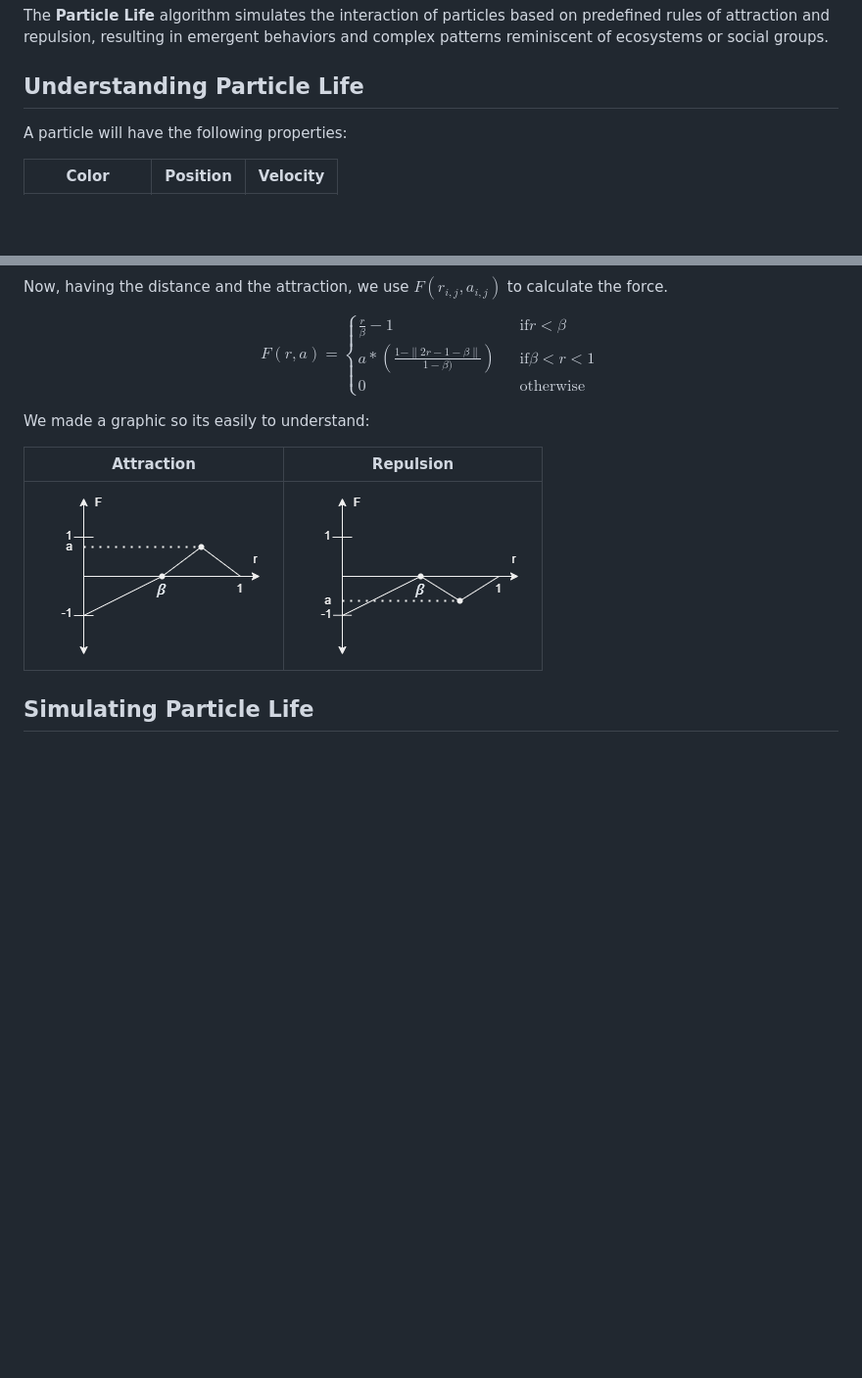
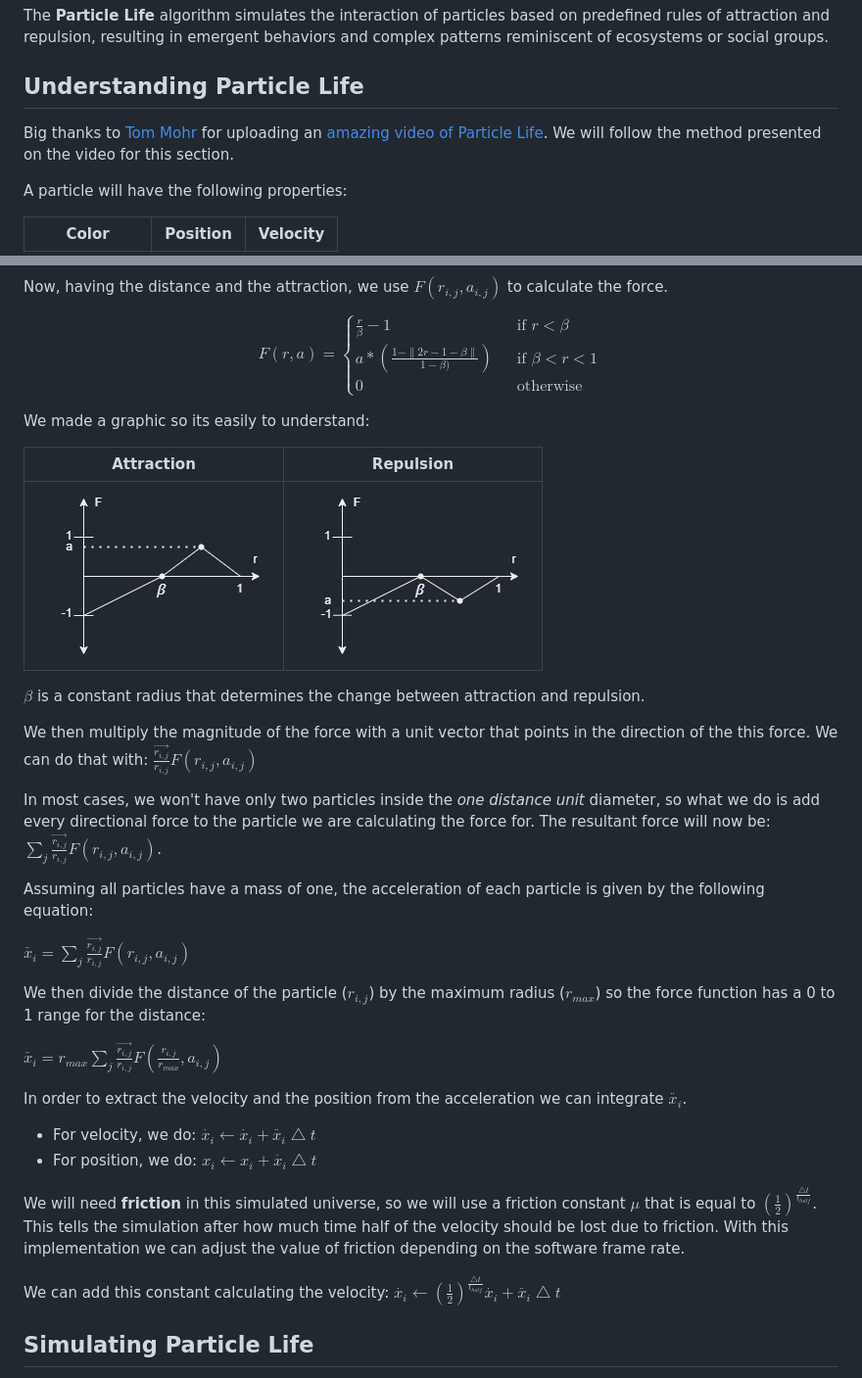
Before and after one commit to jlm109-ua/particle-life, a Markdown page: README.md, 2 parts joined by grey strips. Shown: that part at 98% size. Drawn GitHub-style; blank space fills up the shorter version.

```diff
--- a/README.md
+++ b/README.md
@@ -3,6 +3,8 @@
 The **Particle Life** algorithm simulates the interaction of particles based on predefined rules of attraction and repulsion, resulting in emergent behaviors and complex patterns reminiscent of ecosystems or social groups.
 
 ## Understanding Particle Life
+
+Big thanks to [Tom Mohr](https://www.youtube.com/@tom-mohr) for uploading an [amazing video of Particle Life](https://www.youtube.com/watch?v=scvuli-zcRc). We will follow the method presented on the video for this section.
 
 A particle will have the following properties:
 
@@ -25,8 +27,8 @@ Now, having the distance and the attraction, we use $F(r_{i,j}, a_{i,j})$ to cal
 $$
 F(r,a) =
 \begin{cases}
-    \frac r β - 1 & \quad \text{if} r < β \\
-    a * (\frac{1 - \| 2r - 1 - β \|}{1-β)}) & \quad \text{if} β < r < 1 \\
+    \frac r \beta - 1 & \quad \text{if } r < \beta \\
+    a * (\frac{1 - \| 2r - 1 - \beta \|}{1 - \beta)}) & \quad \text{if } \beta < r < 1 \\
     0 & \quad \text{otherwise}
 \end{cases}
 $$
@@ -36,6 +38,29 @@ We made a graphic so its easily to understand:
 | Attraction | Repulsion |
 |------------|-----------|
 ![Force function graphic for attraction.](https://github.com/jlm109-ua/particle-life/blob/master/info/attraction.png) | ![Force function graphic for repulsion.](https://github.com/jlm109-ua/particle-life/blob/master/info/repulsion.png)
+
+$\beta$ is a constant radius that determines the change between attraction and repulsion.
+
+We then multiply the magnitude of the force with a unit vector that points in the direction of the this force. We can do that with: $\frac{\overrightarrow{r_{i,j}}}{r_{i,j}}F(r_{i,j}, a_{i,j})$
+
+In most cases, we won't have only two particles inside the _one distance unit_ diameter, so what we do is add every directional force to the particle we are calculating the force for. The resultant force will now be: $\sum_j\frac{\overrightarrow{r_{i,j}}}{r_{i,j}}F(r_{i,j}, a_{i,j})$.
+
+Assuming all particles have a mass of one, the acceleration of each particle is given by the following equation:
+
+$\ddot{x_i} = \sum_j\frac{\overrightarrow{r_{i,j}}}{r_{i,j}}F(r_{i,j}, a_{i,j})$
+
+We then divide the distance of the particle ($r_{i,j}$) by the maximum radius ($r_{max}$) so the force function has a 0 to 1 range for the distance:
+
+$\ddot{x_i} = r_{max}\sum_j\frac{\overrightarrow{r_{i,j}}}{r_{i,j}}F(\frac{r_{i,j}}{r_{max}}, a_{i,j})$
+
+In order to extract the velocity and the position from the acceleration we can integrate $\ddot{x_i}$.
+
+- For velocity, we do: $\dot{x_i} \leftarrow \dot{x_i} + \ddot{x_i}\bigtriangleup t$
+- For position, we do: $x_i \leftarrow x_i + \dot{x_i}\bigtriangleup t$
+
+We will need **friction** in this simulated universe, so we will use a friction constant $\mu$ that is equal to $(\frac{1}{2})^{\frac{\bigtriangleup t}{t_{half}}}$. This tells the simulation after how much time half of the velocity should be lost due to friction. With this implementation we can adjust the value of friction depending on the software frame rate.
+
+We can add this constant calculating the velocity: $\dot{x_i} \leftarrow (\frac{1}{2})^{\frac{\bigtriangleup t}{t_{half}}}\dot{x_i} + \ddot{x_i}\bigtriangleup t$
 
 ## Simulating Particle Life
 
```
Also changed, not shown: other parts of README.md (+17 -0 lines).
